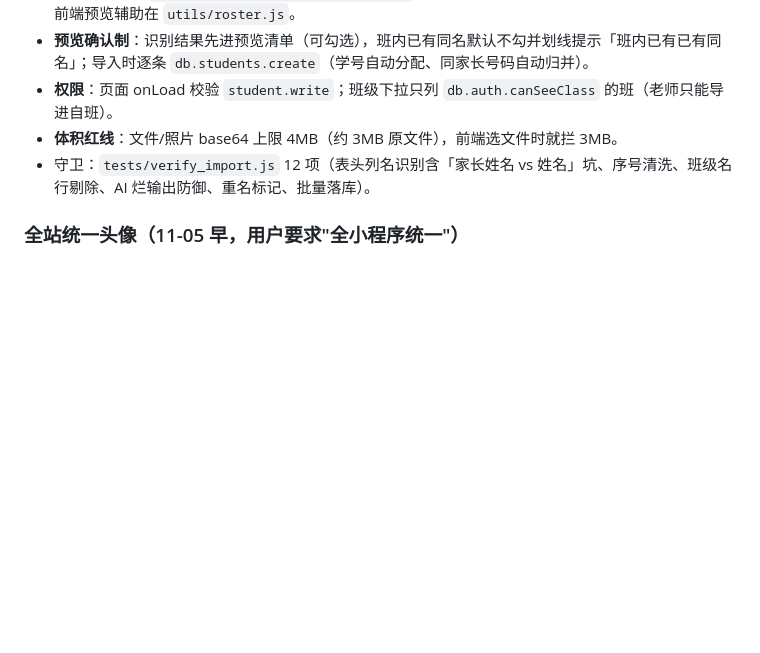
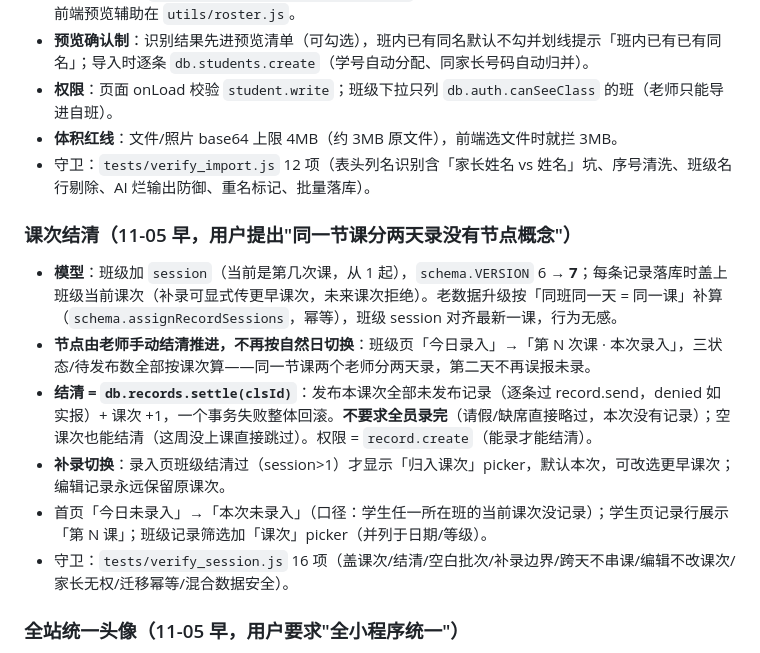
Before and after one commit to zhouyushen123/chengguo-miniprogram, a Markdown page: docs/handoff.md, the part around the change. Drawn GitHub-style; blank space fills up the shorter version.

Commit message:
handoff：补记课次结清方案与实现要点

```diff
--- a/docs/handoff.md
+++ b/docs/handoff.md
@@ -60,6 +60,14 @@
 - **权限**：页面 onLoad 校验 `student.write`；班级下拉只列 `db.auth.canSeeClass` 的班（老师只能导进自班）。
 - **体积红线**：文件/照片 base64 上限 4MB（约 3MB 原文件），前端选文件时就拦 3MB。
 - 守卫：`tests/verify_import.js` 12 项（表头列名识别含「家长姓名 vs 姓名」坑、序号清洗、班级名行剔除、AI 烂输出防御、重名标记、批量落库）。
+
+### 课次结清（11-05 早，用户提出"同一节课分两天录没有节点概念"）
+- **模型**：班级加 `session`（当前是第几次课，从 1 起），`schema.VERSION` 6 → **7**；每条记录落库时盖上班级当前课次（补录可显式传更早课次，未来课次拒绝）。老数据升级按「同班同一天 = 同一课」补算（`schema.assignRecordSessions`，幂等），班级 session 对齐最新一课，行为无感。
+- **节点由老师手动结清推进，不再按自然日切换**：班级页「今日录入」→「第 N 次课 · 本次录入」，三状态/待发布数全部按课次算——同一节课两个老师分两天录，第二天不再误报未录。
+- **结清 = `db.records.settle(clsId)`**：发布本课次全部未发布记录（逐条过 record.send，denied 如实报）+ 课次 +1，一个事务失败整体回滚。**不要求全员录完**（请假/缺席直接略过，本次没有记录）；空课次也能结清（这周没上课直接跳过）。权限 = `record.create`（能录才能结清）。
+- **补录切换**：录入页班级结清过（session>1）才显示「归入课次」picker，默认本次，可改选更早课次；编辑记录永远保留原课次。
+- 首页「今日未录入」→「本次未录入」（口径：学生任一所在班的当前课次没记录）；学生页记录行展示「第 N 课」；班级记录筛选加「课次」picker（并列于日期/等级）。
+- 守卫：`tests/verify_session.js` 16 项（盖课次/结清/空白批次/补录边界/跨天不串课/编辑不改课次/家长无权/迁移幂等/混合数据安全）。
 
 ### 全站统一头像（11-05 早，用户要求"全小程序统一"）
 - **口径（唯一，写在 `components/ava/ava.js`）**：①有真实照片（上传缩略图 / 微信头像同步）→ 显示照片；②没有 → 色块（品牌渐变）+ 白色姓名首字。任何页面不得私拼头像块。
```
